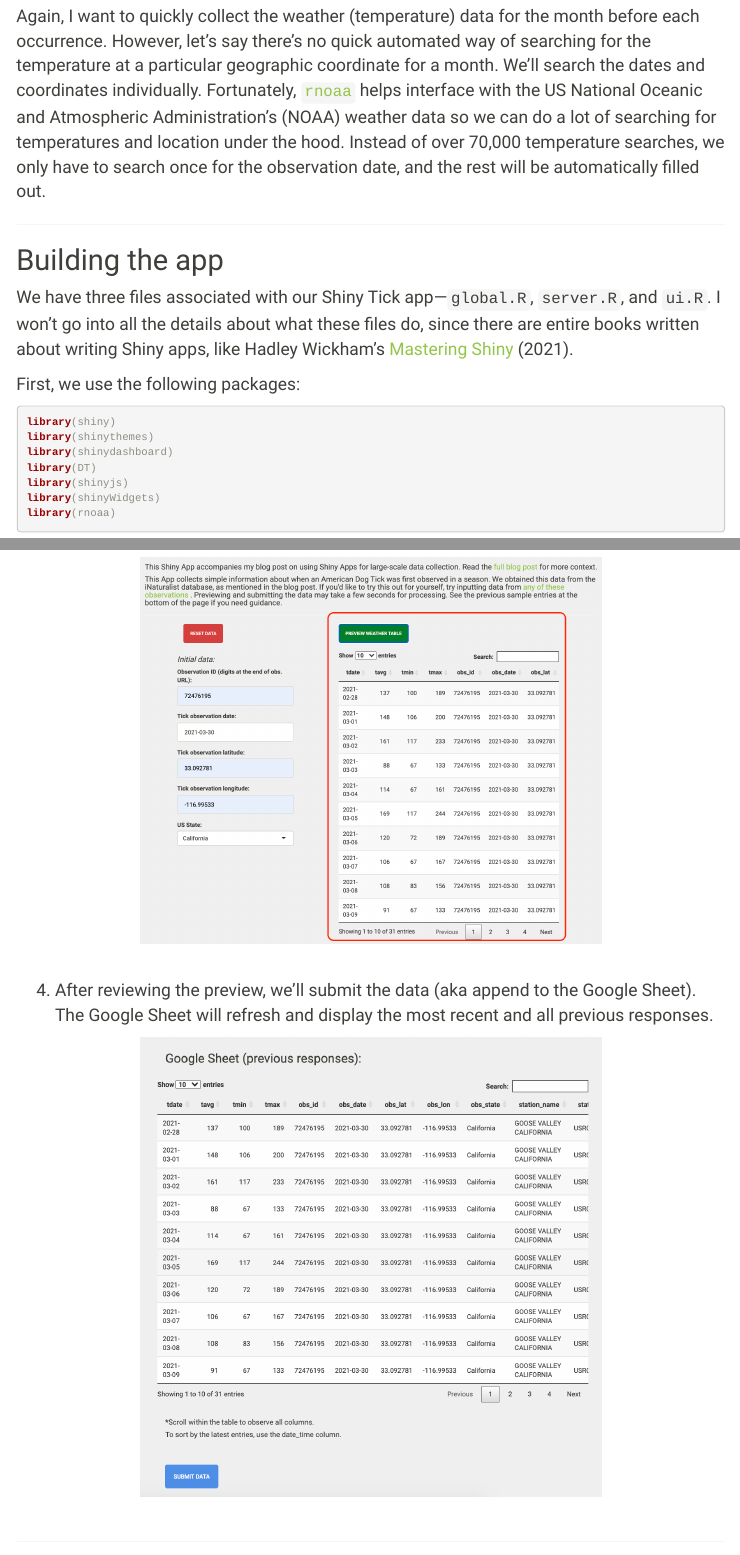
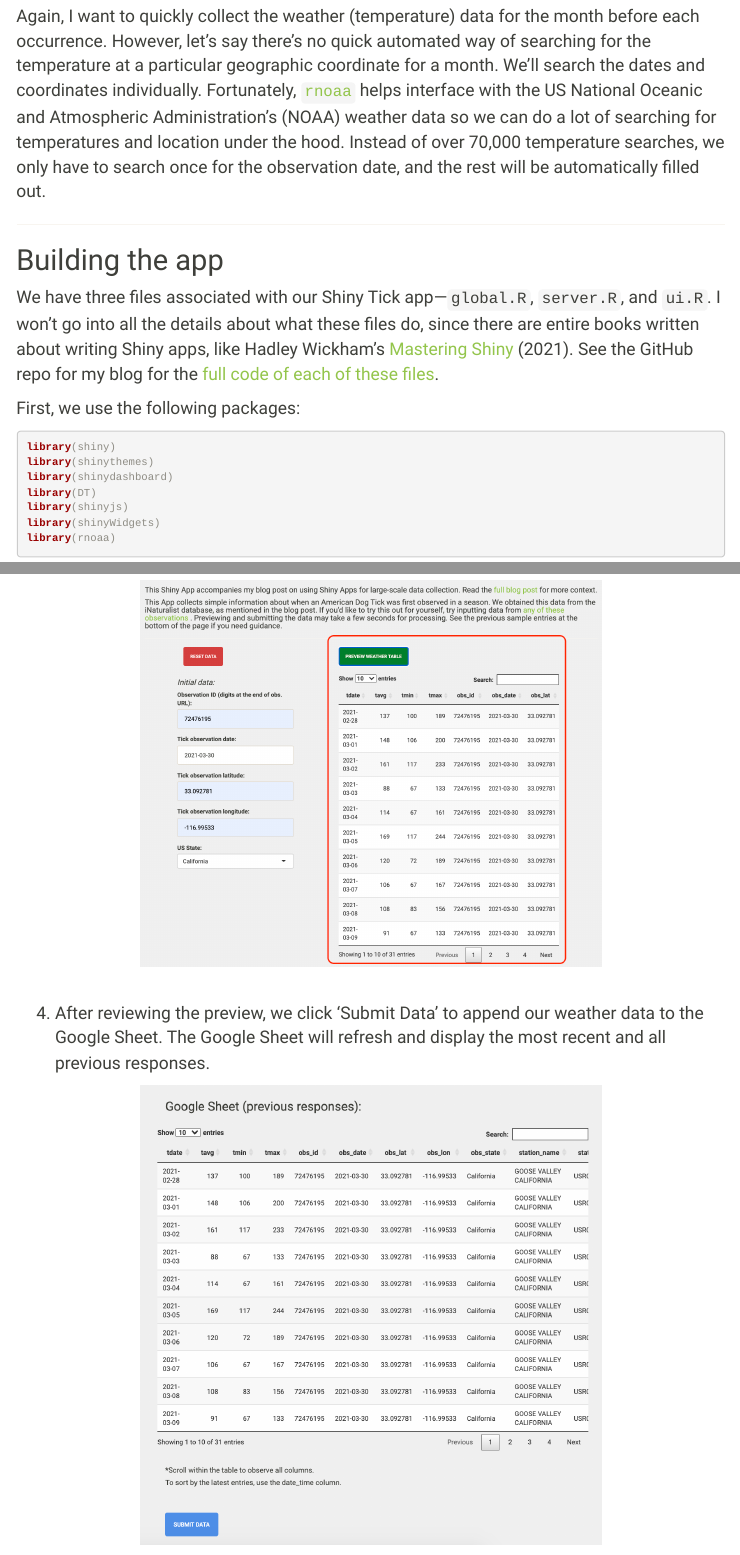
Before and after one commit to dbturner/blog, an R Markdown document (7June2021_shiny_ticks.Rmd): the page in a window 1100 px wide, from 1530 px down, and a second part further down, joined at a grey line. The pictures show the output file 7June2021_shiny_ticks.html that the author committed with the source, opened offline; library style sheets and scripts come from the installed R packages; menus at the side of the page are left out.

Commit message:
Update index and typos on shiny blog post

```diff
--- a/7June2021_shiny_ticks.Rmd
+++ b/7June2021_shiny_ticks.Rmd
@@ -85,7 +85,7 @@ Again, I want to quickly collect the weather (temperature) data for the month be
 <hr>
 
 ## Building the app
-We have three files associated with our Shiny Tick app—`global.R`, `server.R`, and `ui.R`. I won’t go into all the details about what these files do, since there are entire books written about writing Shiny apps, like Hadley Wickham’s [Mastering Shiny](https://mastering-shiny.org/) (2021).
+We have three files associated with our Shiny Tick app—`global.R`, `server.R`, and `ui.R`. I won’t go into all the details about what these files do, since there are entire books written about writing Shiny apps, like Hadley Wickham’s [Mastering Shiny](https://mastering-shiny.org/) (2021). See the GitHub repo for my blog for the [full code of each of these files](https://github.com/dbturner/blog/tree/main/shiny_tick).
 
 First, we use the following packages:
 
@@ -337,7 +337,7 @@ After building the app with the three scripts we coded above, we deploy it to ou
 </center>
 <br>
 
-4. After reviewing the preview, we'll submit the data (aka append to the Google Sheet). The Google Sheet will refresh and display the most recent and all previous responses.
+4. After reviewing the preview, we click 'Submit Data' to append our weather data to the Google Sheet. The Google Sheet will refresh and display the most recent and all previous responses.
 
 <center>
 ![](shiny_google_sheet.png){width=65%}
```
Also changed, not shown: index.Rmd (+2 -0 lines), 7June2021_shiny_ticks.html, index.html, 7June2021_shiny_ticks.Rmd (6 more changed lines).
